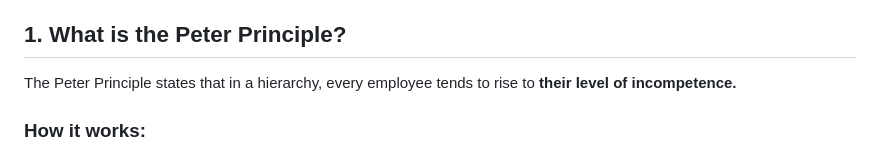
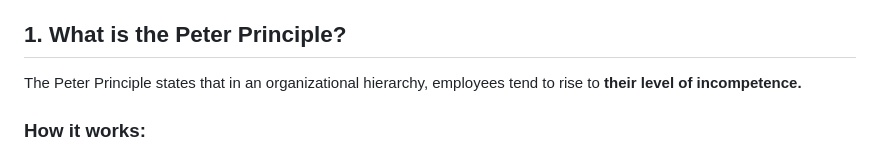
Before and after one commit to versital/versital.github.io, a Markdown page: heartbeat/peter-principle-explained.md, the part around the change. Drawn GitHub-style.

Commit message:
feat: heartbeat update [2026-05-15 22:39]

```diff
--- a/heartbeat/peter-principle-explained.md
+++ b/heartbeat/peter-principle-explained.md
@@ -3,7 +3,7 @@
 In most companies, when someone is great at their job, they get promoted. It seems like a fair and logical system. But according to management theorist Laurence J. Peter, this system contains a fatal flaw that eventually leads to widespread incompetence.
 
 ## 1. What is the Peter Principle?
-The Peter Principle states that in a hierarchy, every employee tends to rise to **their level of incompetence.**
+The Peter Principle states that in an organizational hierarchy, employees tend to rise to **their level of incompetence.**
 
 ### How it works:
 1. An employee is hired for a role they are competent in (e.g., a great software engineer).
```
